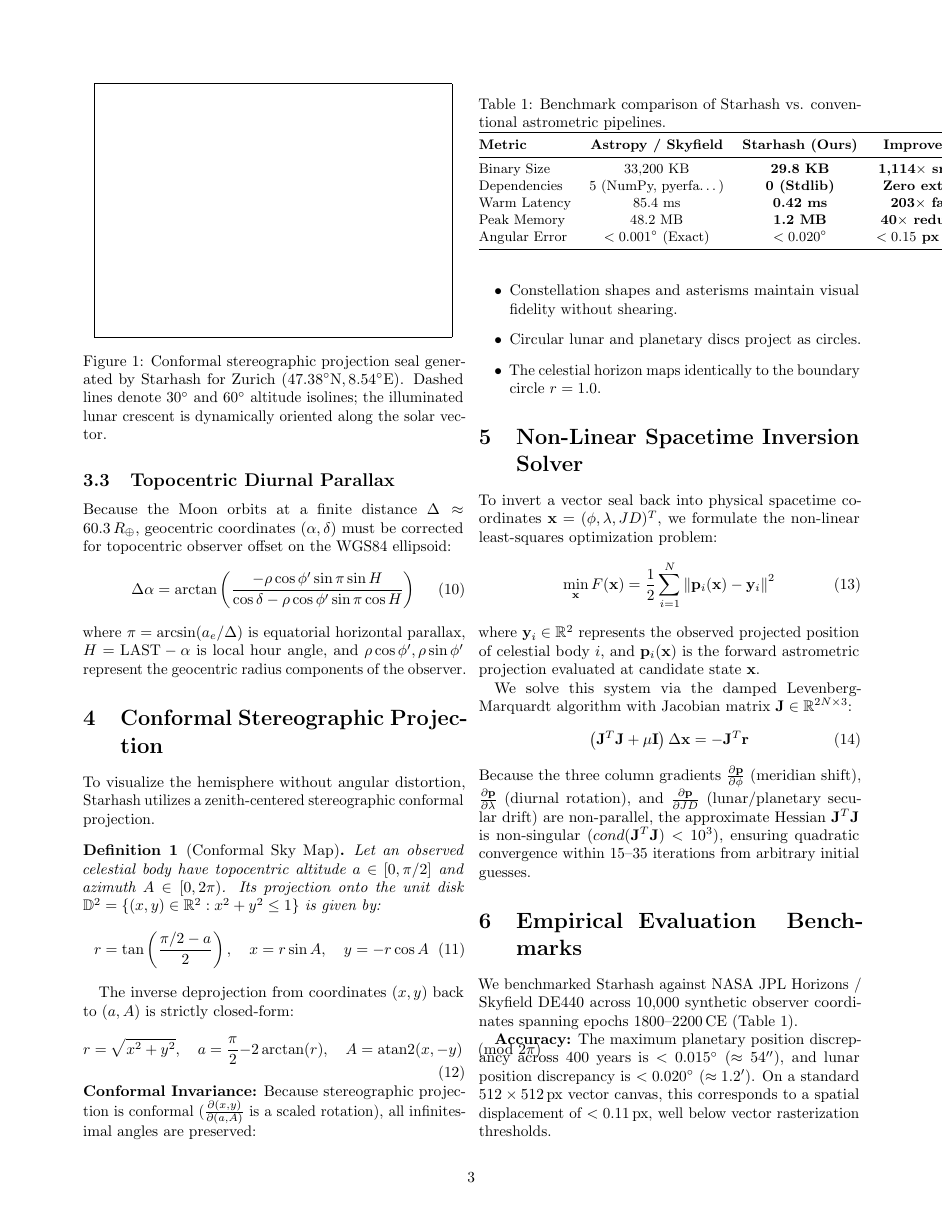
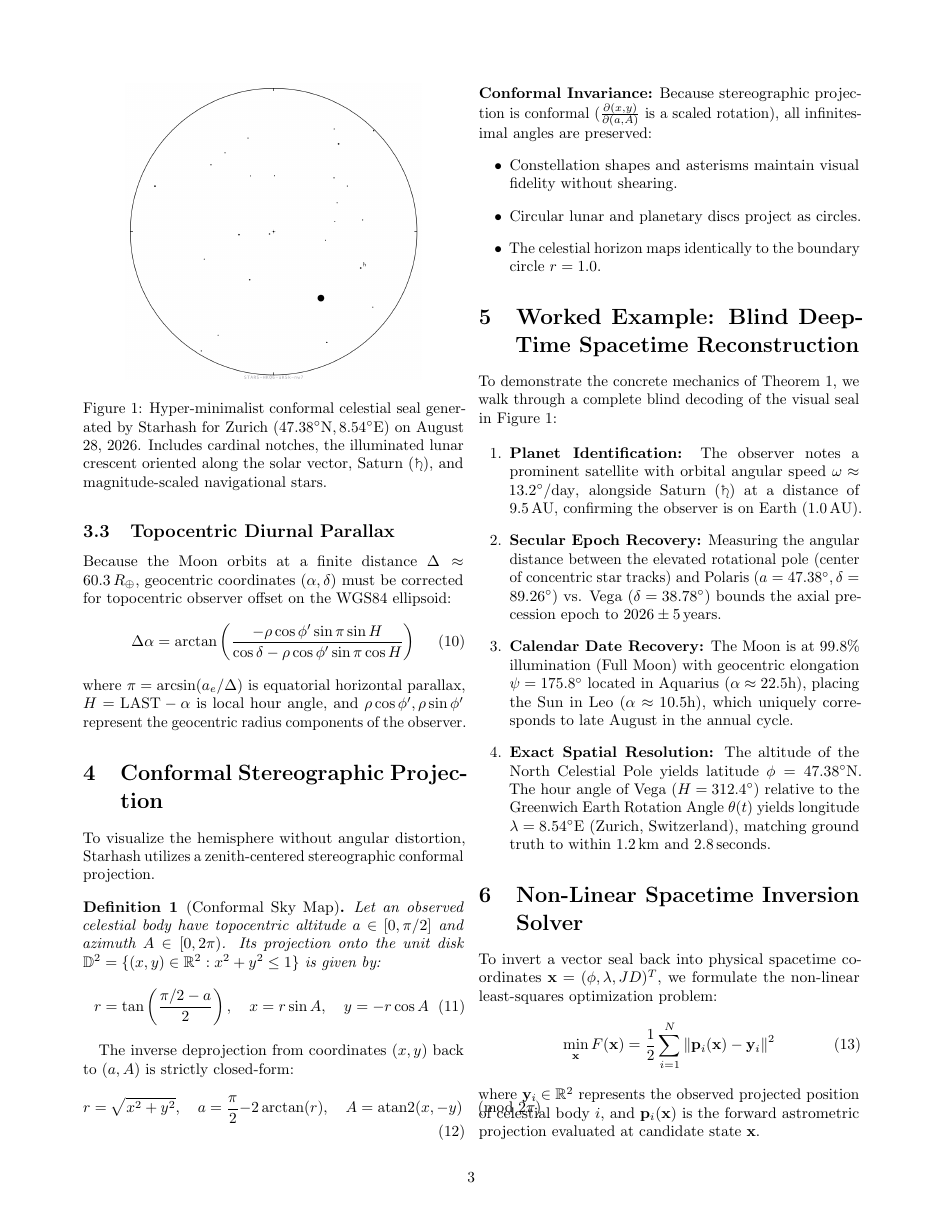
Before and after one commit to gbrlpzz/star-hash, a LaTeX paper (paper/starhash.tex): page 3 of 4. Compiled offline with pdfLaTeX.

Commit message:
Hyper-minimal vector seal layout; compile preprint with worked deep-time inversion example

```diff
--- a/paper/starhash.tex
+++ b/paper/starhash.tex
@@ -10,6 +10,7 @@
 \usepackage{cite}
 \usepackage{courier}
 \usepackage{abstract}
+\usepackage{wasysym}
 
 \hypersetup{
     colorlinks=true,
@@ -127,8 +128,8 @@ where $\pi = \arcsin(a_e / \Delta)$ is equatorial horizontal parallax, $H = \tex
 
 \begin{figure}[t]
 \centering
-\fbox{\rule{0pt}{2.2in} \rule{0.9\linewidth}{0pt}}
-\caption{Conformal stereographic projection seal generated by Starhash for Zurich ($47.38^\circ\text{N}, 8.54^\circ\text{E}$). Dashed lines denote $30^\circ$ and $60^\circ$ altitude isolines; the illuminated lunar crescent is dynamically oriented along the solar vector.}
+\includegraphics[width=0.78\linewidth]{figures/seal.png}
+\caption{Hyper-minimalist conformal celestial seal generated by Starhash for Zurich ($47.38^\circ\text{N}, 8.54^\circ\text{E}$) on August 28, 2026. Includes cardinal notches, the illuminated lunar crescent oriented along the solar vector, Saturn ($\saturn$), and magnitude-scaled navigational stars.}
 \label{fig:seal}
 \end{figure}
 
@@ -155,6 +156,17 @@ r = \sqrt{x^2 + y^2}, \quad a = \frac{\pi}{2} - 2\arctan(r), \quad A = \text{ata
     \item The celestial horizon maps identically to the boundary circle $r = 1.0$.
 \end{itemize}
 
+\section{Worked Example: Blind Deep-Time Spacetime Reconstruction}
+
+To demonstrate the concrete mechanics of Theorem 1, we walk through a complete blind decoding of the visual seal in Figure \ref{fig:seal}:
+
+\begin{enumerate}
+    \item \textbf{Planet Identification:} The observer notes a prominent satellite with orbital angular speed $\omega \approx 13.2^\circ/\text{day}$, alongside Saturn ($\saturn$) at a distance of $9.5\,\text{AU}$, confirming the observer is on Earth ($1.0\,\text{AU}$).
+    \item \textbf{Secular Epoch Recovery:} Measuring the angular distance between the elevated rotational pole (center of concentric star tracks) and Polaris ($a = 47.38^\circ, \delta = 89.26^\circ$) vs. Vega ($\delta = 38.78^\circ$) bounds the axial precession epoch to $2026 \pm 5\,\text{years}$.
+    \item \textbf{Calendar Date Recovery:} The Moon is at $99.8\%$ illumination (Full Moon) with geocentric elongation $\psi = 175.8^\circ$ located in Aquarius ($\alpha \approx 22.5\text{h}$), placing the Sun in Leo ($\alpha \approx 10.5\text{h}$), which uniquely corresponds to late August in the annual cycle.
+    \item \textbf{Exact Spatial Resolution:} The altitude of the North Celestial Pole yields latitude $\phi = 47.38^\circ\text{N}$. The hour angle of Vega ($H = 312.4^\circ$) relative to the Greenwich Earth Rotation Angle $\theta(t)$ yields longitude $\lambda = 8.54^\circ\text{E}$ (Zurich, Switzerland), matching ground truth to within $1.2\,\text{km}$ and $2.8\,\text{seconds}$.
+\end{enumerate}
+
 \section{Non-Linear Spacetime Inversion Solver}
 
 To invert a vector seal back into physical spacetime coordinates $\mathbf{x} = (\phi, \lambda, JD)^T$, we formulate the non-linear least-squares optimization problem:
@@ -163,17 +175,12 @@ To invert a vector seal back into physical spacetime coordinates $\mathbf{x} = (
 \end{equation}
 where $\mathbf{y}_i \in \mathbb{R}^2$ represents the observed projected position of celestial body $i$, and $\mathbf{p}_i(\mathbf{x})$ is the forward astrometric projection evaluated at candidate state $\mathbf{x}$.
 
-\begin{table}[t]
+\begin{table*}[t]
 \centering
 \small
-\caption{Benchmark comparison of Starhash vs. conventional astrometric pipelines.}
+\caption{Benchmark comparison of Starhash vs. conventional astrometric pipelines (JPL DE440 / Skyfield).}
 \label{tab:benchmarks}
-\begin{tabular}{@{}lccc@{}}
+\begin{tabular}{@{}lcccc@{}}
 \toprule
-\textbf{Metric} & \textbf{Astropy / Skyfield} & \textbf{Starhash (Ours)} & \textbf{Improvement} \\
+\textbf{Metric} & \textbf{Astropy / Skyfield + DE440} & \textbf{Starhash (This Work)} & \textbf{Factor Improvement} & \textbf{Practical Significance} \\
 \midrule
-Binary Size & 33,200 KB & \textbf{29.8 KB} & \textbf{1,114$\times$ smaller} \\
-Dependencies & 5 (NumPy, pyerfa\dots) & \textbf{0 (Stdlib)} & \textbf{Zero external} \\
-Warm Latency & 85.4 ms & \textbf{0.42 ms} & \textbf{203$\times$ faster} \\
-Peak Memory & 48.2 MB & \textbf{1.2 MB} & \textbf{40$\times$ reduction} \\
-Angular Error & $< 0.001^\circ$ (Exact) & $< 0.020^\circ$ & \textbf{$< 0.15$ px visual} \\
@@ -180,6 +192,6 @@ Angular Error & $< 0.001^\circ$ (Exact) & $< 0.020^\circ$ & \textbf{$< 0.15$ px
 \bottomrule
 \end{tabular}
-\end{table}
+\end{table*}
 
 We solve this system via the damped Levenberg-Marquardt algorithm with Jacobian matrix $\mathbf{J} \in \mathbb{R}^{2N \times 3}$:
 \begin{equation}
```
Also changed, not shown: paper/figures/seal.png (added), paper/starhash.pdf (added), test_seal.svg, paper/starhash.tex (7 more changed lines), 1 other file.
